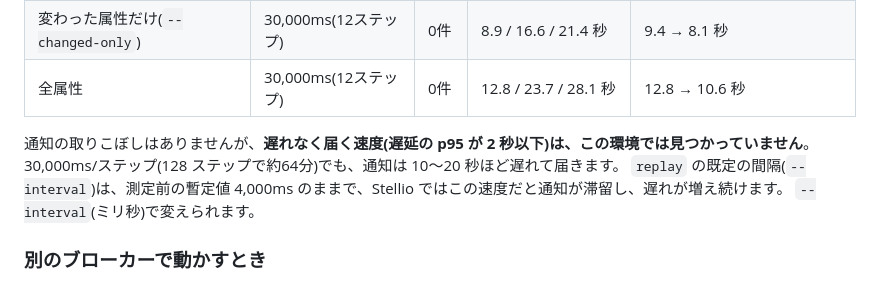
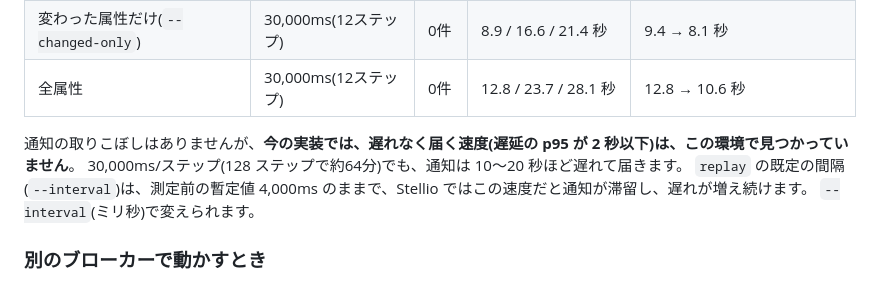
Before and after one commit to geolonia/geonicdb-amedas-demo, a Markdown page: README.md, the part around the change. Drawn GitHub-style.

Commit message:
docs: README の速度の記述を、今の実装での測定に限定する

```diff
--- a/README.md
+++ b/README.md
@@ -43,7 +43,7 @@ Stellio は、書き込みの属性ごとに購読を評価し、書き込んだ
 | 変わった属性だけ(`--changed-only`) | 30,000ms(12ステップ) | 0件 | 8.9 / 16.6 / 21.4 秒 | 9.4 → 8.1 秒 |
 | 全属性 | 30,000ms(12ステップ) | 0件 | 12.8 / 23.7 / 28.1 秒 | 12.8 → 10.6 秒 |
 
-通知の取りこぼしはありませんが、**遅れなく届く速度(遅延の p95 が 2 秒以下)は、この環境では見つかっていません**。
+通知の取りこぼしはありませんが、**今の実装では、遅れなく届く速度(遅延の p95 が 2 秒以下)は、この環境で見つかっていません**。
 30,000ms/ステップ(128 ステップで約64分)でも、通知は 10〜20 秒ほど遅れて届きます。
 `replay` の既定の間隔(`--interval`)は、測定前の暫定値 4,000ms のままで、Stellio ではこの速度だと通知が滞留し、遅れが増え続けます。
 `--interval`(ミリ秒)で変えられます。
```
